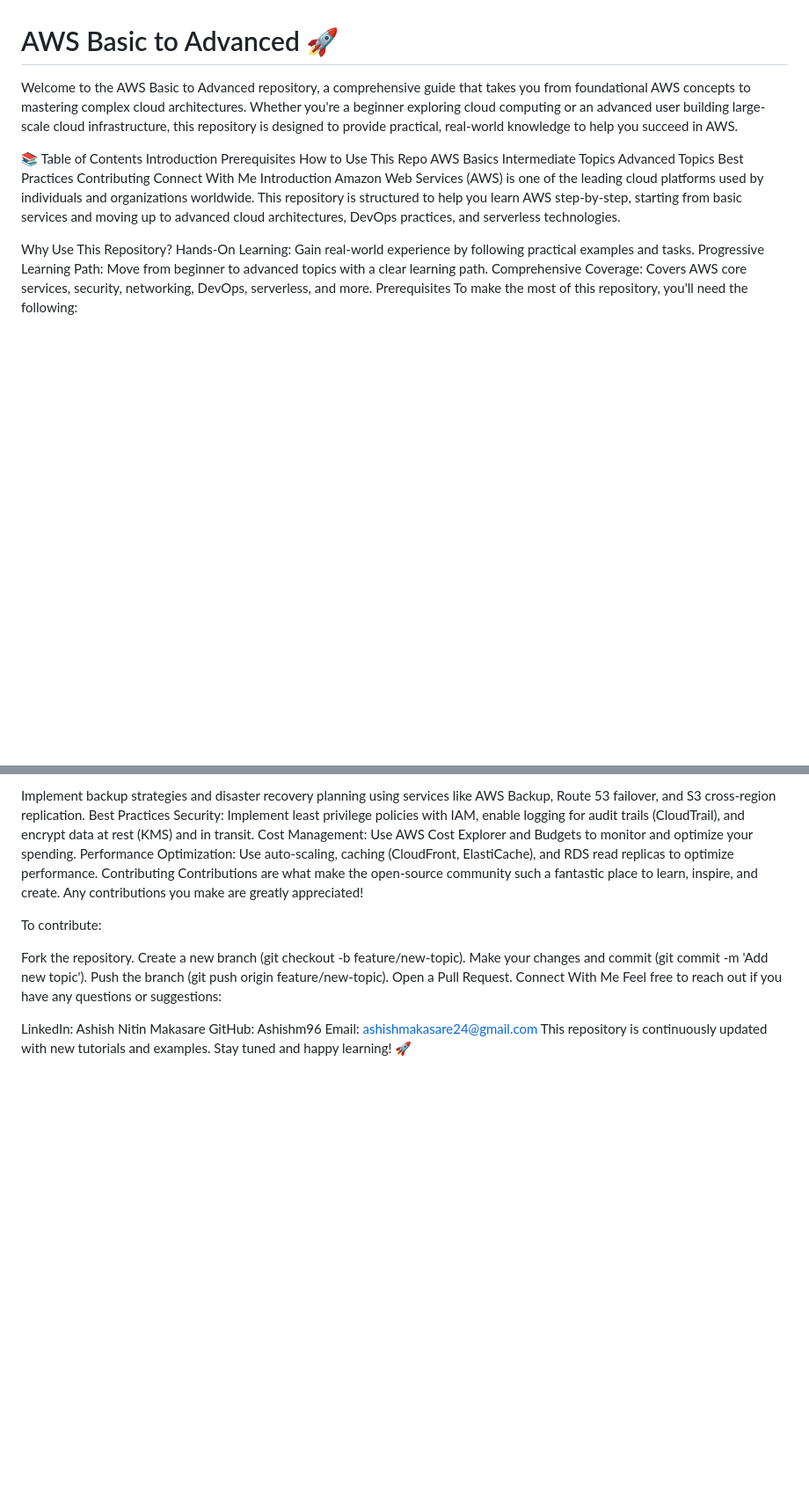
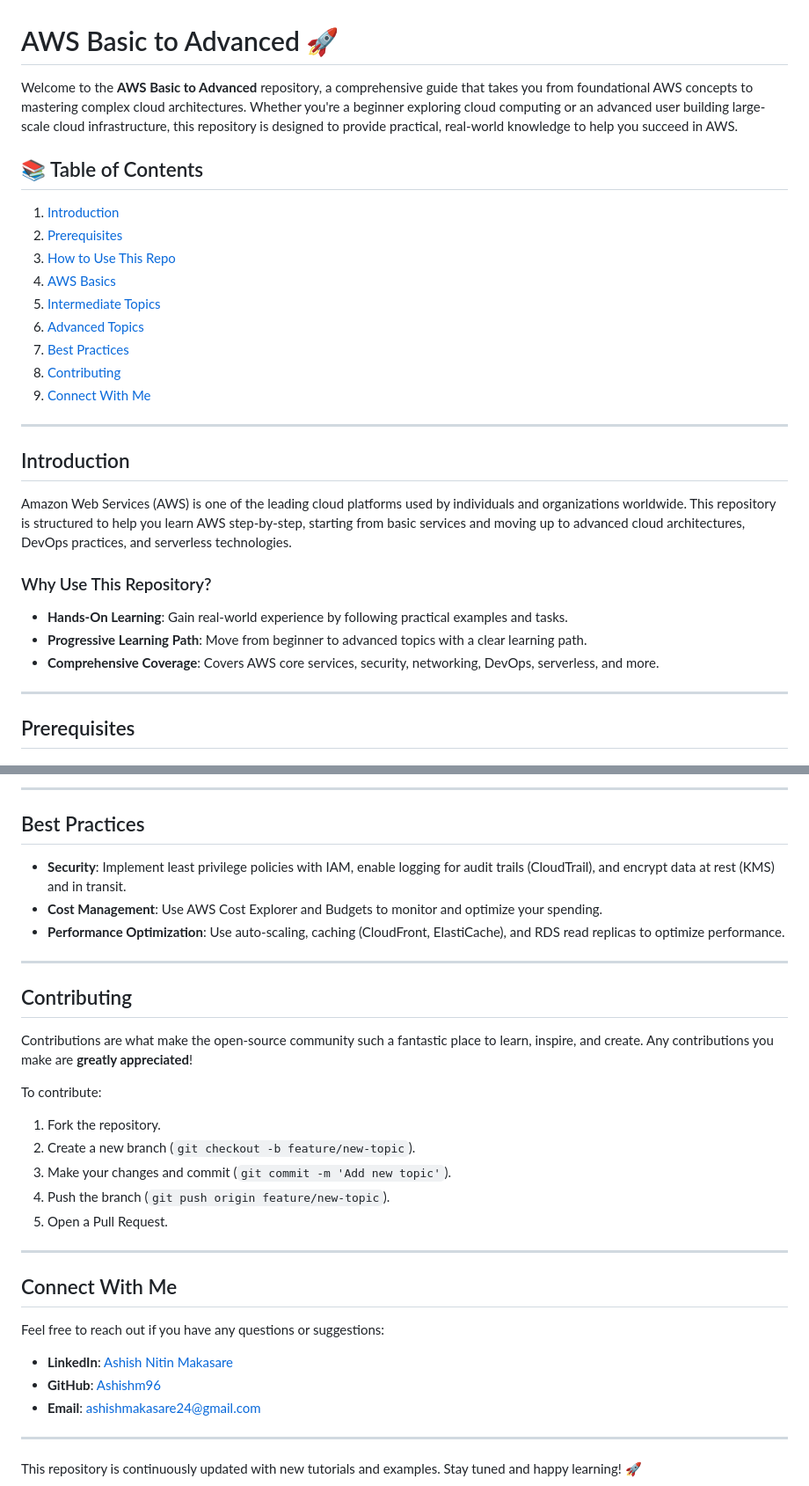
Before and after one commit to Ashishm96/AWS-Basic-to-Advance, a Markdown page: README.md, 2 parts joined by grey strips. Shown at 88% size. GitHub-like rendering; blank space fills up the shorter version.

```diff
--- a/README.md
+++ b/README.md
@@ -1,24 +1,33 @@
 # AWS Basic to Advanced 🚀
 
-Welcome to the AWS Basic to Advanced repository, a comprehensive guide that takes you from foundational AWS concepts to mastering complex cloud architectures. Whether you're a beginner exploring cloud computing or an advanced user building large-scale cloud infrastructure, this repository is designed to provide practical, real-world knowledge to help you succeed in AWS.
+Welcome to the **AWS Basic to Advanced** repository, a comprehensive guide that takes you from foundational AWS concepts to mastering complex cloud architectures. Whether you're a beginner exploring cloud computing or an advanced user building large-scale cloud infrastructure, this repository is designed to provide practical, real-world knowledge to help you succeed in AWS.
 
-📚 Table of Contents
-Introduction
-Prerequisites
-How to Use This Repo
-AWS Basics
-Intermediate Topics
-Advanced Topics
-Best Practices
-Contributing
-Connect With Me
-Introduction
+## 📚 Table of Contents
+
+1. [Introduction](#introduction)
+2. [Prerequisites](#prerequisites)
+3. [How to Use This Repo](#how-to-use-this-repo)
+4. [AWS Basics](#aws-basics)
+5. [Intermediate Topics](#intermediate-topics)
+6. [Advanced Topics](#advanced-topics)
+7. [Best Practices](#best-practices)
+8. [Contributing](#contributing)
+9. [Connect With Me](#connect-with-me)
+
+---
+
+## Introduction
+
 Amazon Web Services (AWS) is one of the leading cloud platforms used by individuals and organizations worldwide. This repository is structured to help you learn AWS step-by-step, starting from basic services and moving up to advanced cloud architectures, DevOps practices, and serverless technologies.
 
-Why Use This Repository?
-Hands-On Learning: Gain real-world experience by following practical examples and tasks.
-Progressive Learning Path: Move from beginner to advanced topics with a clear learning path.
-Comprehensive Coverage: Covers AWS core services, security, networking, DevOps, serverless, and more.
-Prerequisites
+### Why Use This Repository?
+- **Hands-On Learning**: Gain real-world experience by following practical examples and tasks.
+- **Progressive Learning Path**: Move from beginner to advanced topics with a clear learning path.
+- **Comprehensive Coverage**: Covers AWS core services, security, networking, DevOps, serverless, and more.
+
+---
+
+## Prerequisites
+
 To make the most of this repository, you'll need the following:
 
@@ -90,23 +114,35 @@ Disaster Recovery & Fault Tolerance:
 
-Implement backup strategies and disaster recovery planning using services like AWS Backup, Route 53 failover, and S3 cross-region replication.
-Best Practices
-Security: Implement least privilege policies with IAM, enable logging for audit trails (CloudTrail), and encrypt data at rest (KMS) and in transit.
-Cost Management: Use AWS Cost Explorer and Budgets to monitor and optimize your spending.
-Performance Optimization: Use auto-scaling, caching (CloudFront, ElastiCache), and RDS read replicas to optimize performance.
-Contributing
-Contributions are what make the open-source community such a fantastic place to learn, inspire, and create. Any contributions you make are greatly appreciated!
+---
+
+## Best Practices
+
+- **Security**: Implement least privilege policies with IAM, enable logging for audit trails (CloudTrail), and encrypt data at rest (KMS) and in transit.
+- **Cost Management**: Use AWS Cost Explorer and Budgets to monitor and optimize your spending.
+- **Performance Optimization**: Use auto-scaling, caching (CloudFront, ElastiCache), and RDS read replicas to optimize performance.
+
+---
+
+## Contributing
+
+Contributions are what make the open-source community such a fantastic place to learn, inspire, and create. Any contributions you make are **greatly appreciated**!
 
 To contribute:
+1. Fork the repository.
+2. Create a new branch (`git checkout -b feature/new-topic`).
+3. Make your changes and commit (`git commit -m 'Add new topic'`).
+4. Push the branch (`git push origin feature/new-topic`).
+5. Open a Pull Request.
 
-Fork the repository.
-Create a new branch (git checkout -b feature/new-topic).
-Make your changes and commit (git commit -m 'Add new topic').
-Push the branch (git push origin feature/new-topic).
-Open a Pull Request.
-Connect With Me
+---
+
+## Connect With Me
+
 Feel free to reach out if you have any questions or suggestions:
 
-LinkedIn: Ashish Nitin Makasare
-GitHub: Ashishm96
-Email: ashishmakasare24@gmail.com
+- **LinkedIn**: [Ashish Nitin Makasare](https://www.linkedin.com/in/ashish-nitin-makasare/)
+- **GitHub**: [Ashishm96](https://github.com/Ashishm96)
+- **Email**: [ashishmakasare24@gmail.com](mailto:ashishmakasare24@gmail.com)
+
+---
+
 This repository is continuously updated with new tutorials and examples. Stay tuned and happy learning! 🚀
```
Also changed, not shown: other parts of README.md (+61 -46 lines).
